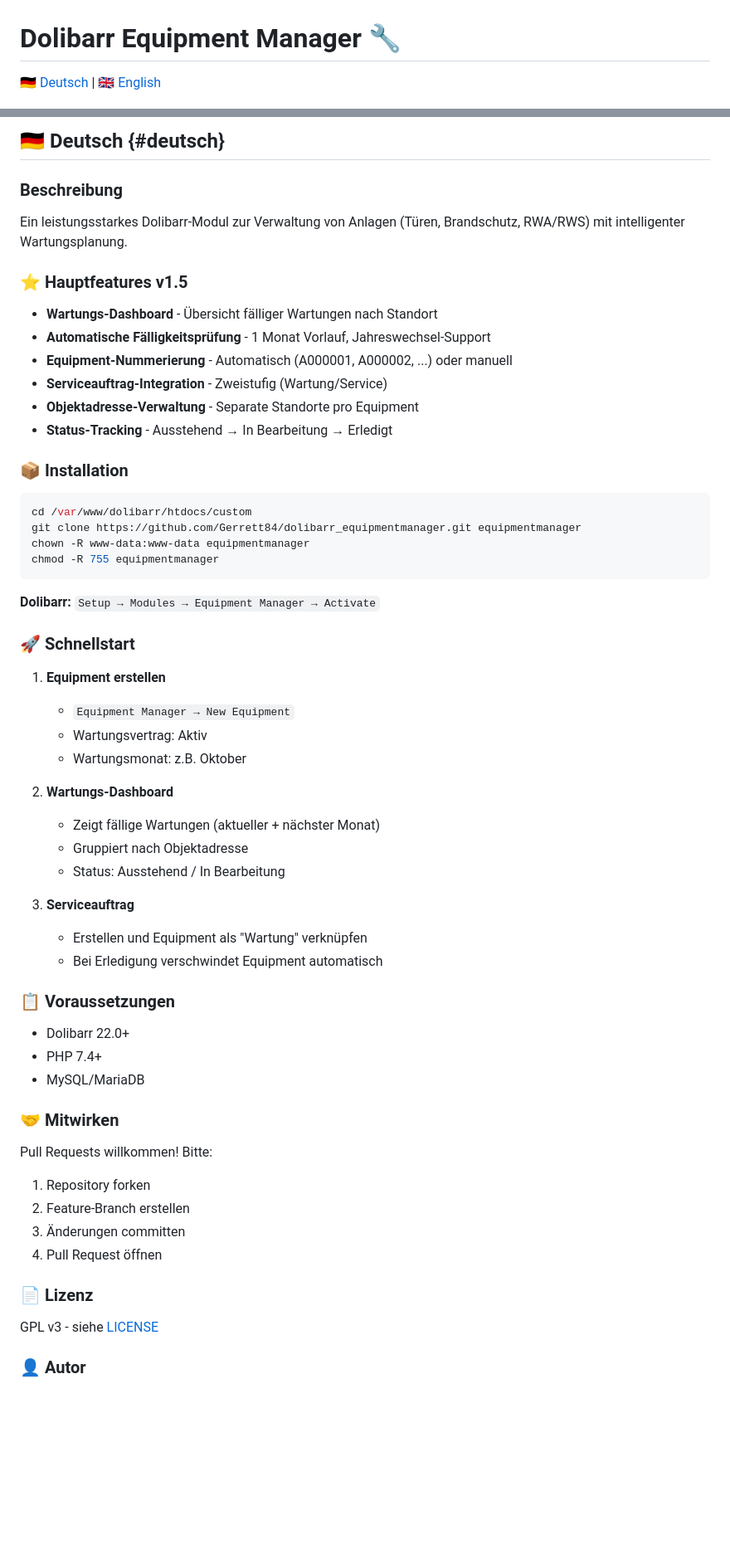
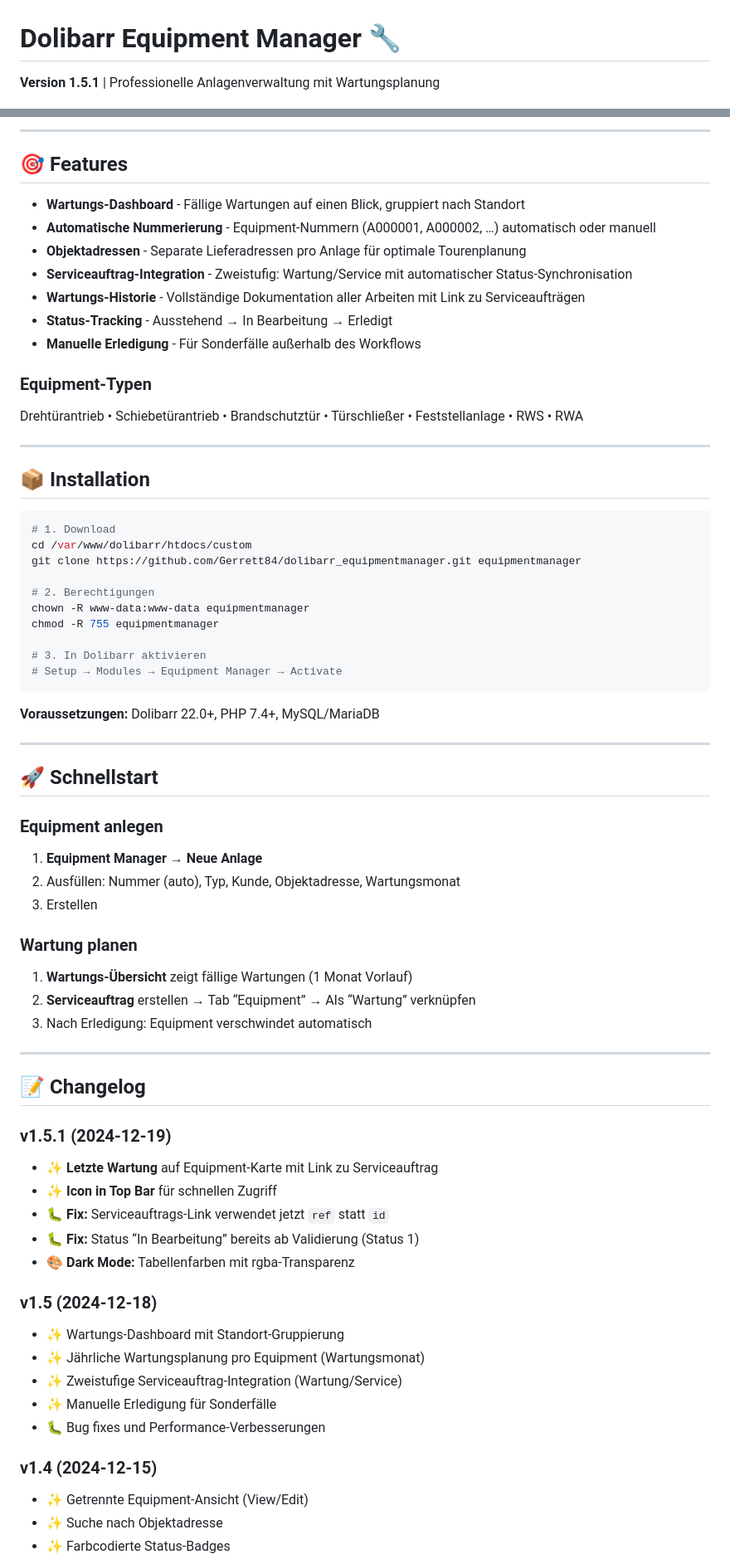
Before and after one commit to Gerrett84/dolibarr_equipmentmanager, a Markdown page: README.md, 2 parts joined by grey strips. Shown at 83% size. GitHub-like rendering; blank space fills up the shorter version.

````diff
--- a/README.md
+++ b/README.md
@@ -1,4 +1,4 @@
 # Dolibarr Equipment Manager 🔧
 
-[🇩🇪 Deutsch](#deutsch) | [🇬🇧 English](#english)
+**Version 1.5.1** | Professionelle Anlagenverwaltung mit Wartungsplanung
 
@@ -6,62 +8,78 @@
 
-## 🇩🇪 Deutsch {#deutsch}
+-----
 
-### Beschreibung
+## 🎯 Features
 
-Ein leistungsstarkes Dolibarr-Modul zur Verwaltung von Anlagen (Türen, Brandschutz, RWA/RWS) mit intelligenter Wartungsplanung.
+- **Wartungs-Dashboard** - Fällige Wartungen auf einen Blick, gruppiert nach Standort
+- **Automatische Nummerierung** - Equipment-Nummern (A000001, A000002, …) automatisch oder manuell
+- **Objektadressen** - Separate Lieferadressen pro Anlage für optimale Tourenplanung
+- **Serviceauftrag-Integration** - Zweistufig: Wartung/Service mit automatischer Status-Synchronisation
+- **Wartungs-Historie** - Vollständige Dokumentation aller Arbeiten mit Link zu Serviceaufträgen
+- **Status-Tracking** - Ausstehend → In Bearbeitung → Erledigt
+- **Manuelle Erledigung** - Für Sonderfälle außerhalb des Workflows
 
-### ⭐ Hauptfeatures v1.5
+### Equipment-Typen
 
-- **Wartungs-Dashboard** - Übersicht fälliger Wartungen nach Standort
-- **Automatische Fälligkeitsprüfung** - 1 Monat Vorlauf, Jahreswechsel-Support
-- **Equipment-Nummerierung** - Automatisch (A000001, A000002, ...) oder manuell
-- **Serviceauftrag-Integration** - Zweistufig (Wartung/Service)
-- **Objektadresse-Verwaltung** - Separate Standorte pro Equipment
-- **Status-Tracking** - Ausstehend → In Bearbeitung → Erledigt
+Drehtürantrieb • Schiebetürantrieb • Brandschutztür • Türschließer • Feststellanlage • RWS • RWA
 
-### 📦 Installation
+-----
+
+## 📦 Installation
 
 ```bash
+# 1. Download
 cd /var/www/dolibarr/htdocs/custom
 git clone https://github.com/Gerrett84/dolibarr_equipmentmanager.git equipmentmanager
+
+# 2. Berechtigungen
 chown -R www-data:www-data equipmentmanager
 chmod -R 755 equipmentmanager
+
+# 3. In Dolibarr aktivieren
+# Setup → Modules → Equipment Manager → Activate
 ```
 
-**Dolibarr:** `Setup → Modules → Equipment Manager → Activate`
+**Voraussetzungen:** Dolibarr 22.0+, PHP 7.4+, MySQL/MariaDB
 
-### 🚀 Schnellstart
+-----
 
-1. **Equipment erstellen**
-   - `Equipment Manager → New Equipment`
-   - Wartungsvertrag: Aktiv
-   - Wartungsmonat: z.B. Oktober
+## 🚀 Schnellstart
 
-2. **Wartungs-Dashboard**
-   - Zeigt fällige Wartungen (aktueller + nächster Monat)
-   - Gruppiert nach Objektadresse
-   - Status: Ausstehend / In Bearbeitung
+### Equipment anlegen
 
-3. **Serviceauftrag**
-   - Erstellen und Equipment als "Wartung" verknüpfen
-   - Bei Erledigung verschwindet Equipment automatisch
+1. **Equipment Manager → Neue Anlage**
+1. Ausfüllen: Nummer (auto), Typ, Kunde, Objektadresse, Wartungsmonat
+1. Erstellen
 
-### 📋 Voraussetzungen
+### Wartung planen
 
-- Dolibarr 22.0+
-- PHP 7.4+
-- MySQL/MariaDB
+1. **Wartungs-Übersicht** zeigt fällige Wartungen (1 Monat Vorlauf)
+1. **Serviceauftrag** erstellen → Tab “Equipment” → Als “Wartung” verknüpfen
+1. Nach Erledigung: Equipment verschwindet automatisch
 
-### 🤝 Mitwirken
+-----
 
-Pull Requests willkommen! Bitte:
-1. Repository forken
-2. Feature-Branch erstellen
-3. Änderungen committen
-4. Pull Request öffnen
+## 📝 Changelog
 
-### 📄 Lizenz
+### v1.5.1 (2024-12-19)
 
-GPL v3 - siehe [LICENSE](LICENSE)
+- ✨ **Letzte Wartung** auf Equipment-Karte mit Link zu Serviceauftrag
+- ✨ **Icon in Top Bar** für schnellen Zugriff
+- 🐛 **Fix:** Serviceauftrags-Link verwendet jetzt `ref` statt `id`
+- 🐛 **Fix:** Status “In Bearbeitung” bereits ab Validierung (Status 1)
+- 🎨 **Dark Mode:** Tabellenfarben mit rgba-Transparenz
 
-### 👤 Autor
+### v1.5 (2024-12-18)
+
+- ✨ Wartungs-Dashboard mit Standort-Gruppierung
+- ✨ Jährliche Wartungsplanung pro Equipment (Wartungsmonat)
+- ✨ Zweistufige Serviceauftrag-Integration (Wartung/Service)
+- ✨ Manuelle Erledigung für Sonderfälle
+- 🐛 Bug fixes und Performance-Verbesserungen
+
+### v1.4 (2024-12-15)
+
+- ✨ Getrennte Equipment-Ansicht (View/Edit)
+- ✨ Suche nach Objektadresse
+- ✨ Farbcodierte Status-Badges
+
````
Also changed, not shown: other parts of README.md (+98 -136 lines).
